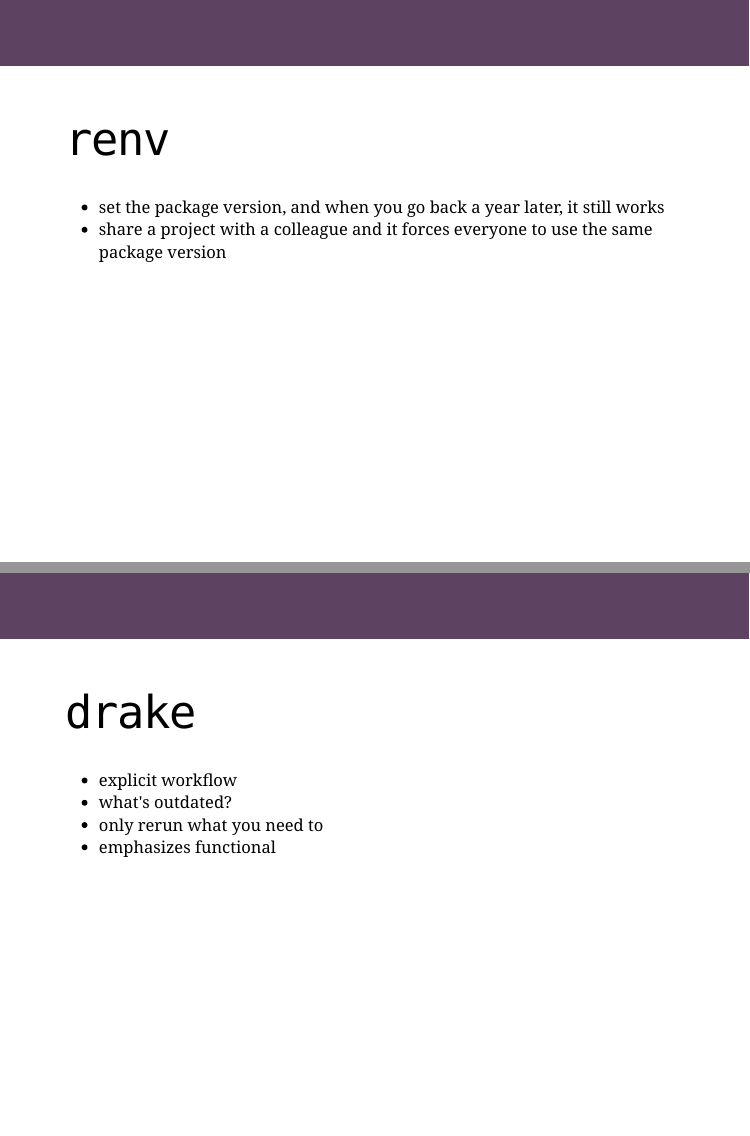
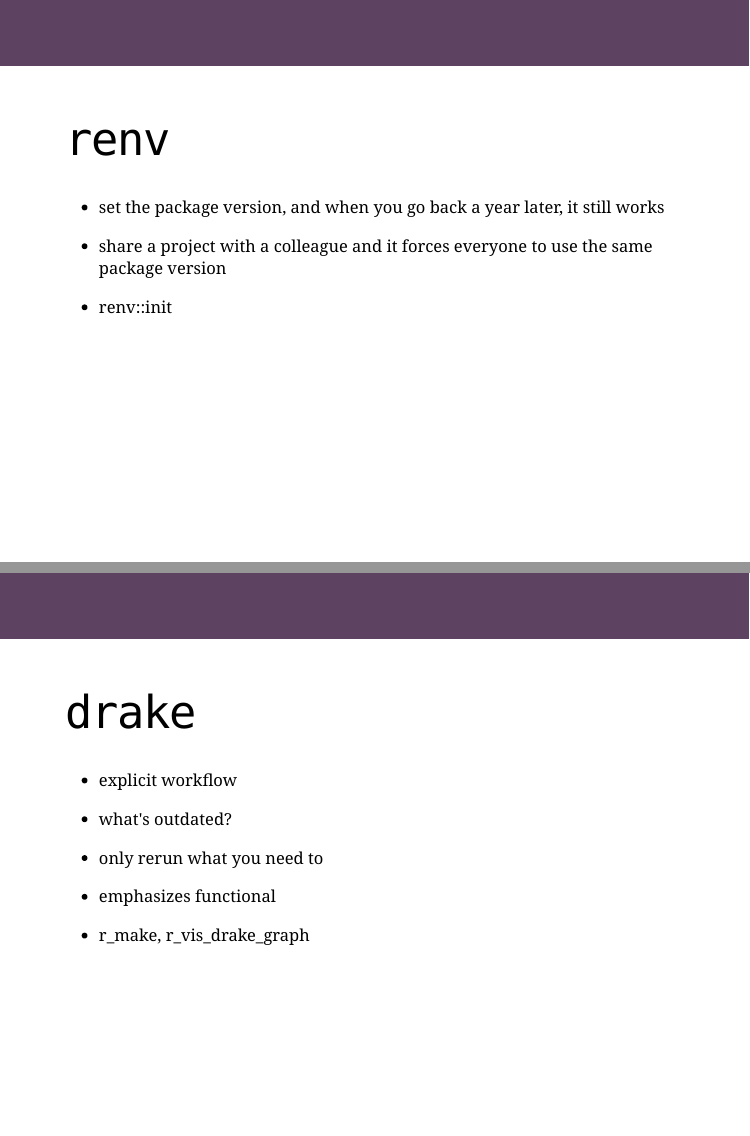
Before and after one commit to robitalec/workshops, an R Markdown document (some-reproducibility/slides/some-reproducibility.Rmd): pages 3 and 4 of 4, joined at a grey line. Rendered offline with R 4.5, knitr and Pandoc, with nearby package versions; the slides are laid out offline by our stand-in for remark.js, each with all of its steps uncovered, in fonts that may differ from those the slides ask for, and without slide numbers, shadows or browser add-ons; a font, style sheet, LaTeX package, included part or bibliography that could not be used is replaced or left out.

Commit message:
functions

```diff
--- a/some-reproducibility/slides/some-reproducibility.Rmd
+++ b/some-reproducibility/slides/some-reproducibility.Rmd
@@ -36,7 +36,7 @@
 * set the package version, and when you go back a year later, it still works
 * share a project with a colleague and it forces everyone to use the same package version
 
-
+* renv::init
 
 ---
 
@@ -46,3 +46,5 @@
 * what's outdated?
 * only rerun what you need to
 * emphasizes functional
+
+* r_make, r_vis_drake_graph
```
